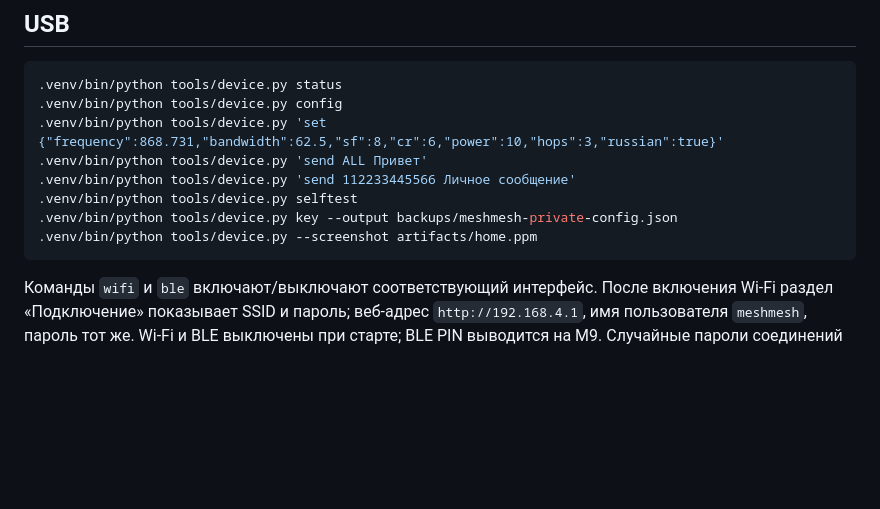
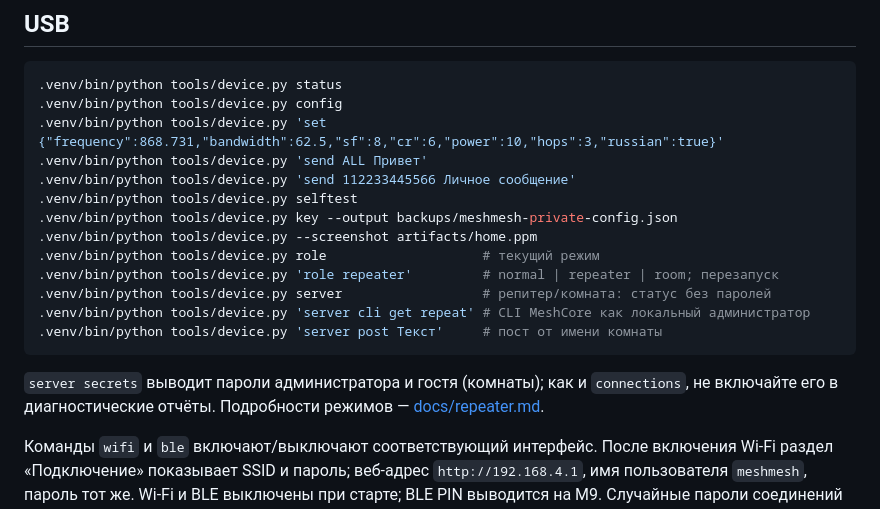
Before and after one commit to IKrasnodymov/meshmesh, a Markdown page: README.ru.md, the part around the change. Drawn GitHub-style; blank space fills up the shorter version.

Commit message:
Docs: USB commands for the modes; how server modes are checked against stock MeshCore
Co-Authored-By: Claude Opus 5.5 <noreply@anthropic.com>

````diff
--- a/README.ru.md
+++ b/README.ru.md
@@ -354,7 +354,15 @@ RX/TX, не использует подстановку радиопакетов
 .venv/bin/python tools/device.py selftest
 .venv/bin/python tools/device.py key --output backups/meshmesh-private-config.json
 .venv/bin/python tools/device.py --screenshot artifacts/home.ppm
+.venv/bin/python tools/device.py role                    # текущий режим
+.venv/bin/python tools/device.py 'role repeater'         # normal | repeater | room; перезапуск
+.venv/bin/python tools/device.py server                  # репитер/комната: статус без паролей
+.venv/bin/python tools/device.py 'server cli get repeat' # CLI MeshCore как локальный администратор
+.venv/bin/python tools/device.py 'server post Текст'     # пост от имени комнаты
 ```
+
+`server secrets` выводит пароли администратора и гостя (комнаты); как и `connections`,
+не включайте его в диагностические отчёты. Подробности режимов — [docs/repeater.md](docs/repeater.md).
 
 Команды `wifi` и `ble` включают/выключают соответствующий интерфейс.
 После включения Wi-Fi раздел «Подключение» показывает SSID и пароль; веб-адрес
````
Also changed, not shown: AGENTS.md (+9 -0 lines), docs/repeater.md (+3 -2 lines).
